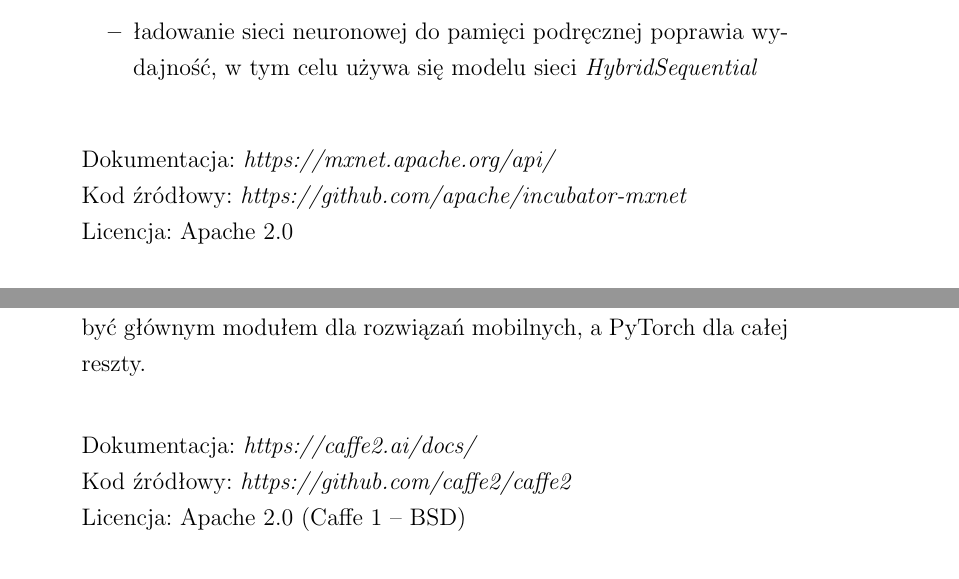
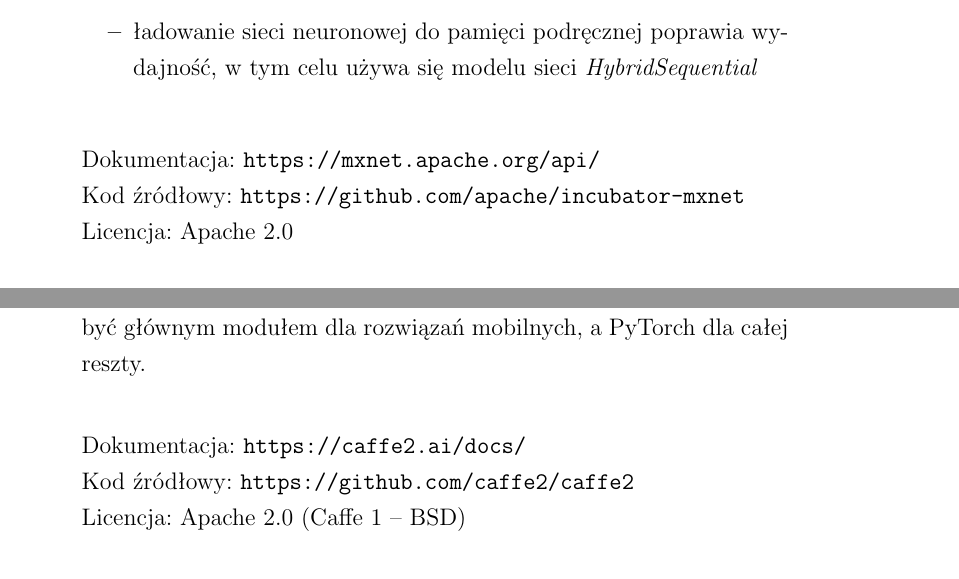
Before and after one commit to Pawel-Marcin-Chojnacki/qwer, a LaTeX thesis (praca.tex): two parts of pages 57 and 59 of 107, joined at a grey line, cut so that both start at the same text. Compiled offline with pdfLaTeX.

Commit message:
Fixed links.

```diff
--- a/praca.tex
+++ b/praca.tex
@@ -982,9 +982,9 @@ Kolejnym atutem MXNet jest przenośność modeli. Są one zoptymalizowane, by ni
 
 \noindent
 \newline
-Dokumentacja: \textit{https://mxnet.apache.org/api/}
-\newline
-Kod źródłowy: \textit{https://github.com/apache/incubator-mxnet}
+Dokumentacja: \texttt{https://mxnet.apache.org/api/}
+\newline
+Kod źródłowy: \texttt{https://github.com/apache/incubator-mxnet}
 \newline
 Licencja: Apache 2.0
 
@@ -1027,9 +1027,9 @@ Od kwietnia 2018 roku, repozytorium Caffe2 jest przenoszone do katalogu PyTorch.
 
 \noindent
 \newline
-Dokumentacja: \textit{https://caffe2.ai/docs/}
-\newline
-Kod źródłowy: \textit{https://github.com/caffe2/caffe2}
+Dokumentacja: \texttt{https://caffe2.ai/docs/}
+\newline
+Kod źródłowy: \texttt{https://github.com/caffe2/caffe2}
 \newline
 Licencja: Apache 2.0 (Caffe 1 -- BSD)
 
```
Also changed, not shown: praca.tex (16 more changed lines).
